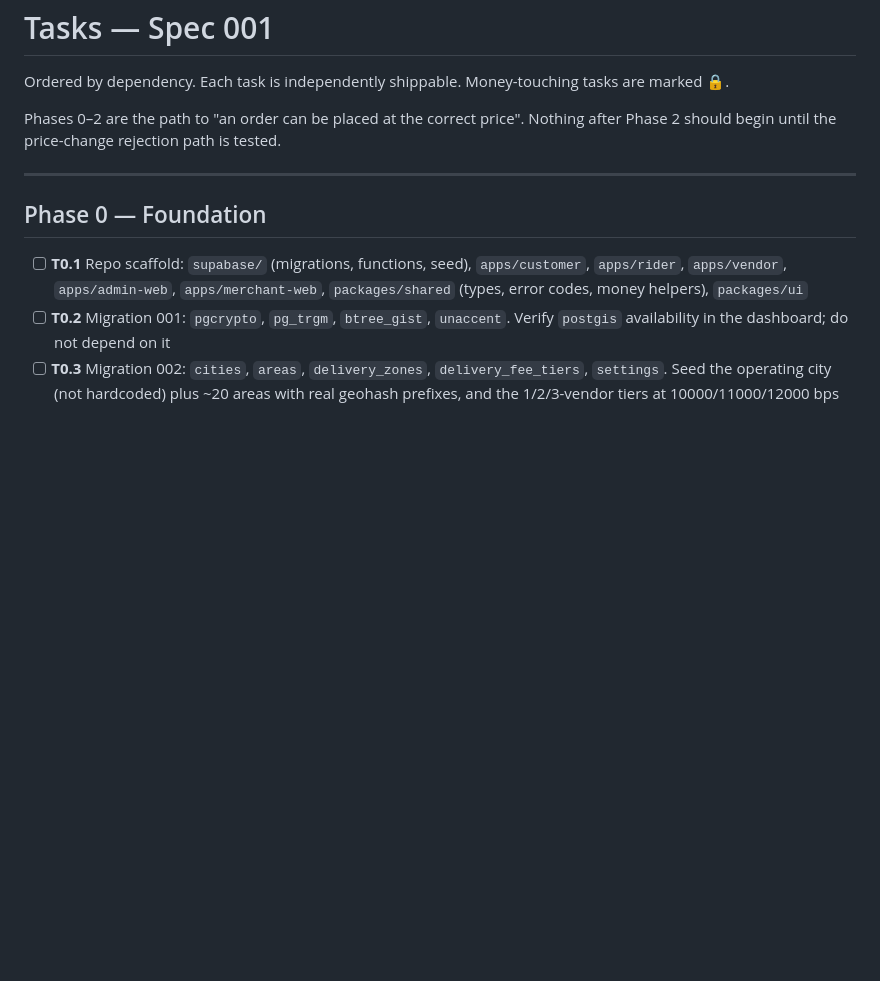
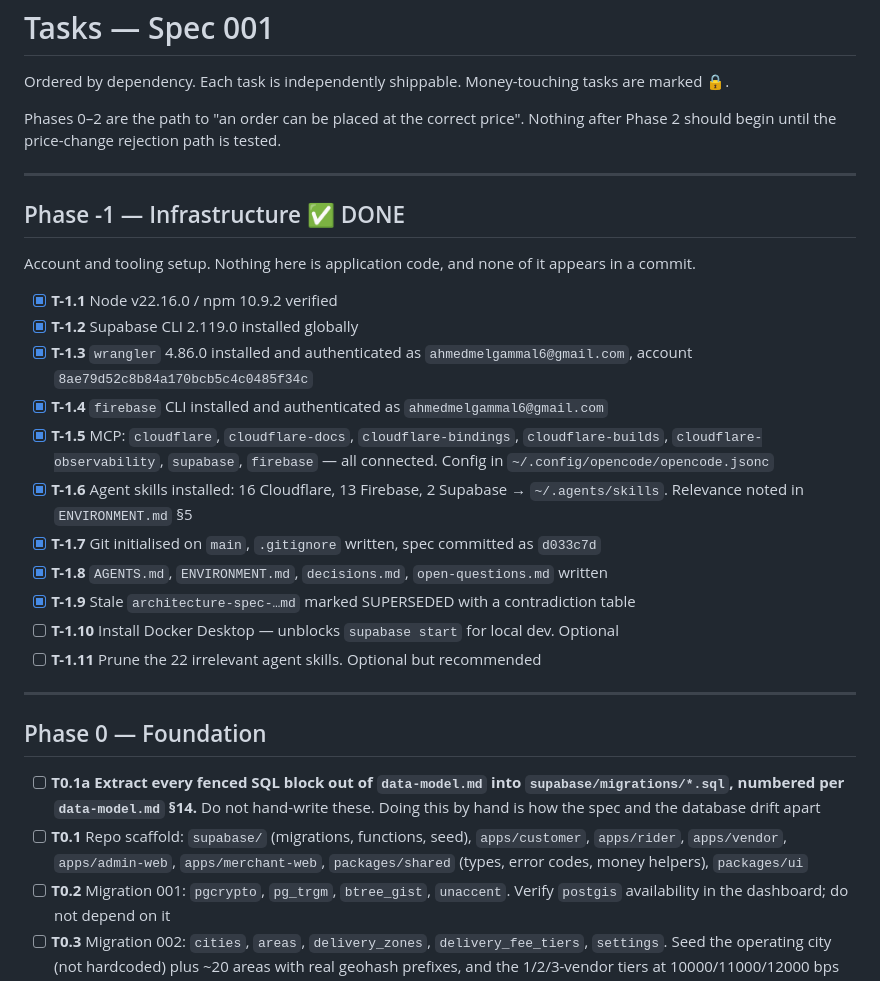
Before and after one commit to ahmed-m-elgammal/marketak, a Markdown page: specs/001-platform-foundation/tasks.md, the part around the change. Rendered like a GitHub page; blank space fills up the shorter version.

Commit message:
Record Phase -1 infrastructure as done, add T0.1a migration extraction
Infra setup is complete but was unrecorded, so tasks.md showed 0/132.
Marks T-1.1 to T-1.9 done, leaves T-1.10 (Docker) and T-1.11 (skill
pruning) open.

T0.1a is new and gates Phase 0: the DDL currently lives as fenced
blocks in data-model.md and must be extracted into numbered .sql
files, not hand-written, or the spec and database drift.

```diff
--- a/specs/001-platform-foundation/tasks.md
+++ b/specs/001-platform-foundation/tasks.md
@@ -7,8 +7,33 @@ should begin until the price-change rejection path is tested.
 
 ---
 
+## Phase -1 — Infrastructure ✅ DONE
+
+Account and tooling setup. Nothing here is application code, and none of it appears in a commit.
+
+- [x] **T-1.1** Node v22.16.0 / npm 10.9.2 verified
+- [x] **T-1.2** Supabase CLI 2.119.0 installed globally
+- [x] **T-1.3** `wrangler` 4.86.0 installed and authenticated as `ahmedmelgammal6@gmail.com`,
+      account `8ae79d52c8b84a170bcb5c4c0485f34c`
+- [x] **T-1.4** `firebase` CLI installed and authenticated as `ahmedmelgammal6@gmail.com`
+- [x] **T-1.5** MCP: `cloudflare`, `cloudflare-docs`, `cloudflare-bindings`, `cloudflare-builds`,
+      `cloudflare-observability`, `supabase`, `firebase` — all connected. Config in
+      `~/.config/opencode/opencode.jsonc`
+- [x] **T-1.6** Agent skills installed: 16 Cloudflare, 13 Firebase, 2 Supabase → `~/.agents/skills`.
+      Relevance noted in `ENVIRONMENT.md` §5
+- [x] **T-1.7** Git initialised on `main`, `.gitignore` written, spec committed as `d033c7d`
+- [x] **T-1.8** `AGENTS.md`, `ENVIRONMENT.md`, `decisions.md`, `open-questions.md` written
+- [x] **T-1.9** Stale `architecture-spec-…md` marked SUPERSEDED with a contradiction table
+- [ ] **T-1.10** Install Docker Desktop — unblocks `supabase start` for local dev. Optional
+- [ ] **T-1.11** Prune the 22 irrelevant agent skills. Optional but recommended
+
+---
+
 ## Phase 0 — Foundation
 
+- [ ] **T0.1a** **Extract every fenced SQL block out of `data-model.md` into
+      `supabase/migrations/*.sql`, numbered per `data-model.md` §14.** Do not hand-write these.
+      Doing this by hand is how the spec and the database drift apart
 - [ ] **T0.1** Repo scaffold: `supabase/` (migrations, functions, seed), `apps/customer`,
       `apps/rider`, `apps/vendor`, `apps/admin-web`, `apps/merchant-web`, `packages/shared`
       (types, error codes, money helpers), `packages/ui`
```
